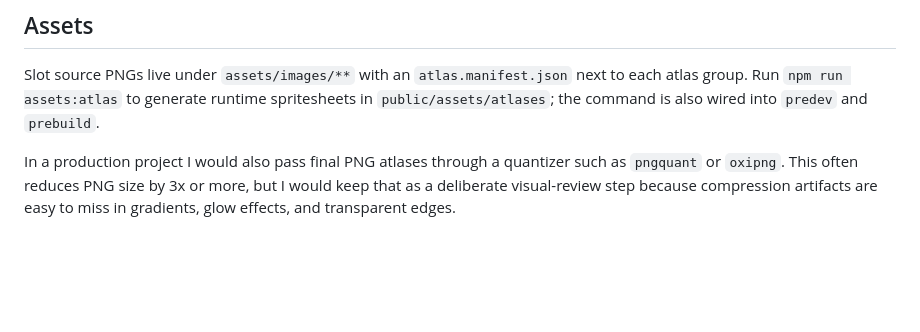
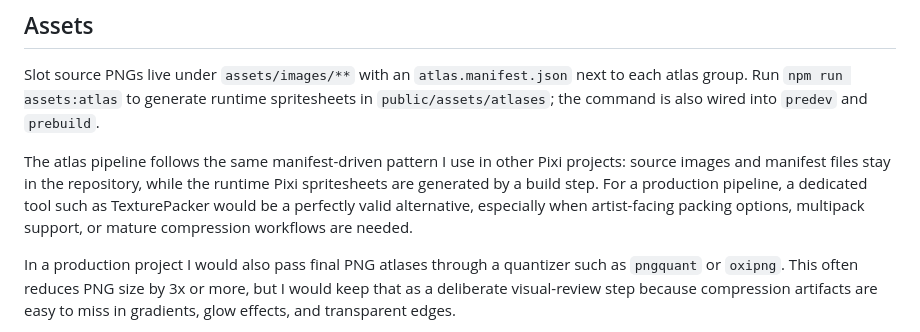
Before and after one commit to MaksNikulnikov/slot-game, a Markdown page: README.md, the part around the change. Drawn GitHub-style; blank space fills up the shorter version.

Commit message:
docs: clarify atlas pipeline approach

```diff
--- a/README.md
+++ b/README.md
@@ -59,6 +59,13 @@ next to each atlas group. Run `npm run assets:atlas` to generate runtime
 spritesheets in `public/assets/atlases`; the command is also wired into
 `predev` and `prebuild`.
 
+The atlas pipeline follows the same manifest-driven pattern I use in other Pixi
+projects: source images and manifest files stay in the repository, while the
+runtime Pixi spritesheets are generated by a build step. For a production
+pipeline, a dedicated tool such as TexturePacker would be a perfectly valid
+alternative, especially when artist-facing packing options, multipack support,
+or mature compression workflows are needed.
+
 In a production project I would also pass final PNG atlases through a quantizer
 such as `pngquant` or `oxipng`. This often reduces PNG size by 3x or more, but
 I would keep that as a deliberate visual-review step because compression
```
